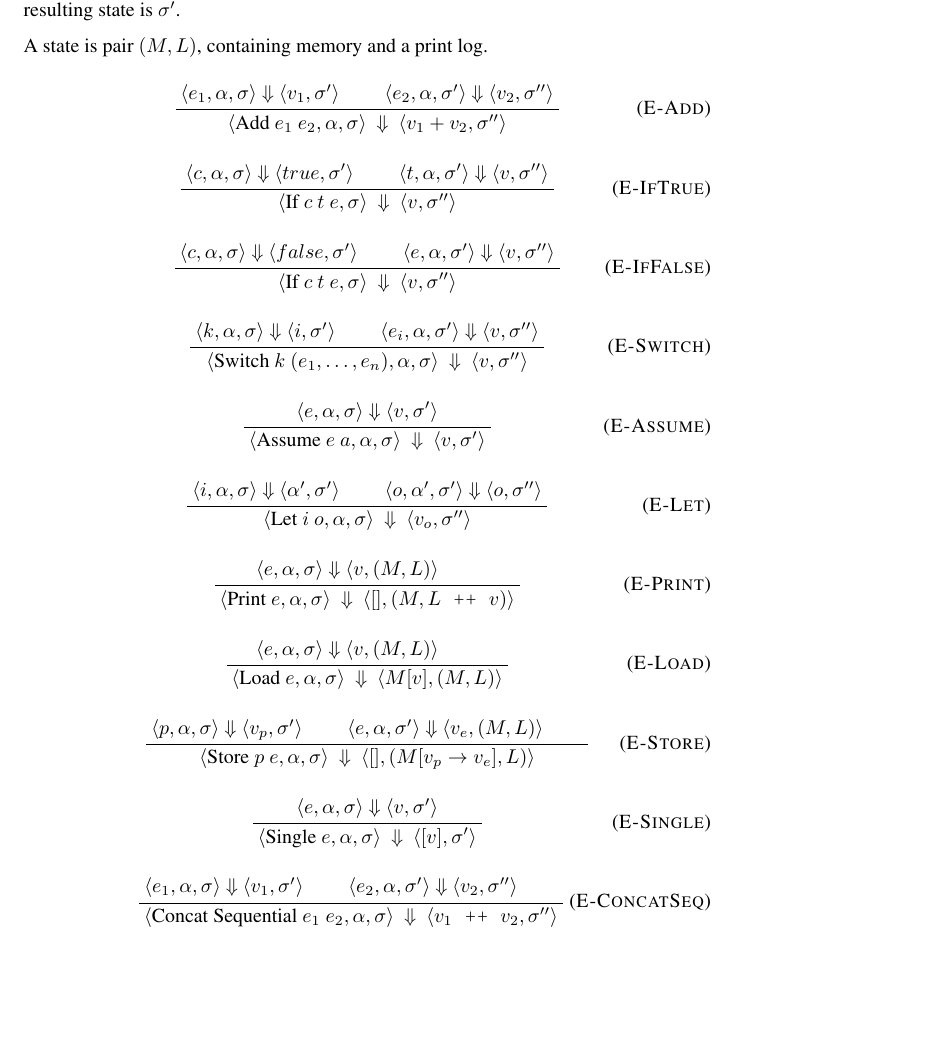
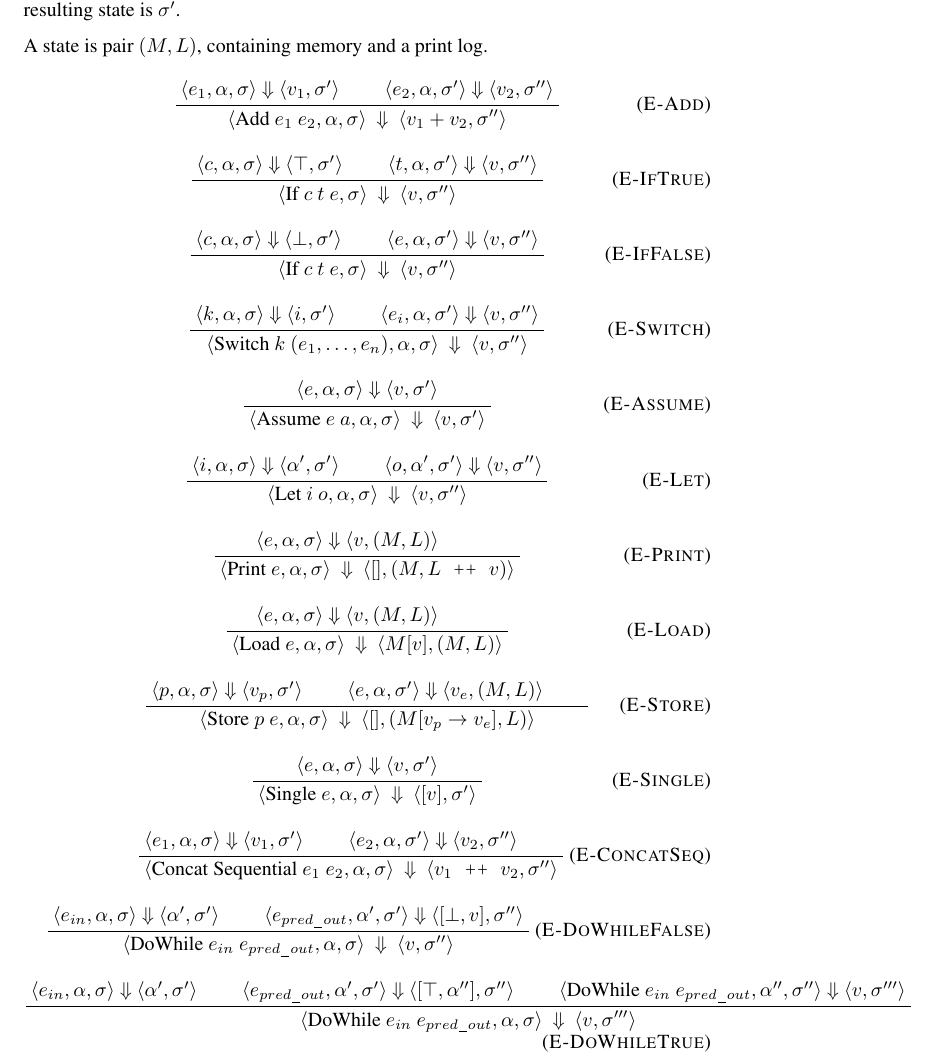
Before and after one commit to rtjoa/tree-assume-semantics, a LaTeX document (main.tex, which reads semantics.tex): part of page 2 of 2, cut so that both start at the same text, the shorter picture padded with empty space. Compiled offline with pdfLaTeX.

Commit message:
Fix bug and add rule rules

```diff
--- a/semantics.tex
+++ b/semantics.tex
@@ -85,7 +85,7 @@ A state is pair $(M, L)$, containing memory and a print log.
 }}
 
 \inferrule{E-IfTrue}{
-  \bigstep{\strip{c}{\targ}{\sigma}}{\spair{true}{\sigma'}} \andalso
+  \bigstep{\strip{c}{\targ}{\sigma}}{\spair{\top}{\sigma'}} \andalso
   \bigstep{\strip{t}{\targ}{\sigma'}}{\spair{v}{\sigma''}}
 }
 {\bigstep{
@@ -95,7 +95,7 @@ A state is pair $(M, L)$, containing memory and a print log.
 }}
 
 \inferrule{E-IfFalse}{
-  \bigstep{\strip{c}{\targ}{\sigma}}{\spair{false}{\sigma'}} \andalso
+  \bigstep{\strip{c}{\targ}{\sigma}}{\spair{\bot}{\sigma'}} \andalso
   \bigstep{\strip{e}{\targ}{\sigma'}}{\spair{v}{\sigma''}}
 }
 {\bigstep{
@@ -125,12 +125,12 @@ A state is pair $(M, L)$, containing memory and a print log.
 
 \inferrule{E-Let}{
   \bigstep{\strip{i}{\targ}{\sigma}}{\spair{\targ'}{\sigma'}} \andalso
-  \bigstep{\strip{o}{\targ'}{\sigma'}}{\spair{o}{\sigma''}}
+  \bigstep{\strip{o}{\targ'}{\sigma'}}{\spair{v}{\sigma''}}
 }
 {\bigstep{
   \strip{\text{Let }i\ o}{\targ}{\sigma}
 }{
-  \spair{v_o}{\sigma''}
+  \spair{v}{\sigma''}
 }}
 
 \inferrule{E-Print}{
@@ -182,16 +182,29 @@ A state is pair $(M, L)$, containing memory and a print log.
     \spair{v_1\texttt{ ++ }v_2}{\sigma''}
 }}
 
-%% \inferrule{E-DoWhileTrue}{
-%%   \bigstep{\strip{i}{\targ}{\sigma}}{\spair{\targ'}{\sigma'}} \andalso
-%%   \bigstep{\strip{o}{\targ'}{\sigma'}}{\spair{o}{\sigma''}}
-%% }
-%%           {\bigstep{
-%%               \strip{\text{Let }i\ o}{\targ}{\sigma}
-%%             }{
-%%               \spair{v_o}{\sigma''}
-%%           }}
 
+
+\inferrule{E-DoWhileFalse}{
+  \bigstep{\strip{e_{in}}{\targ}{\sigma}}{\spair{\targ'}{\sigma'}} \andalso
+  \bigstep{\strip{e_{pred\_out}}{\targ'}{\sigma'}}{\spair{[\bot, v]}{\sigma''}}
+}
+{\bigstep{
+    \strip{\text{DoWhile }e_{in}\ e_{pred\_out}}{\targ}{\sigma}
+  }{
+    \spair{v}{\sigma''}
+}}
+
+
+\inferrule{E-DoWhileTrue}{
+  \bigstep{\strip{e_{in}}{\targ}{\sigma}}{\spair{\targ'}{\sigma'}} \andalso
+  \bigstep{\strip{e_{pred\_out}}{\targ'}{\sigma'}}{\spair{[\top, \targ'']}{\sigma''}} \andalso
+  \bigstep{\strip{\text{DoWhile } e_{in}\ e_{pred\_out}}{\targ''}{\sigma''}}{\spair{v}{\sigma'''}}
+}
+{\bigstep{
+    \strip{\text{DoWhile }e_{in}\ e_{pred\_out}}{\targ}{\sigma}
+  }{
+    \spair{v}{\sigma'''}
+}}
 
 
 
```
